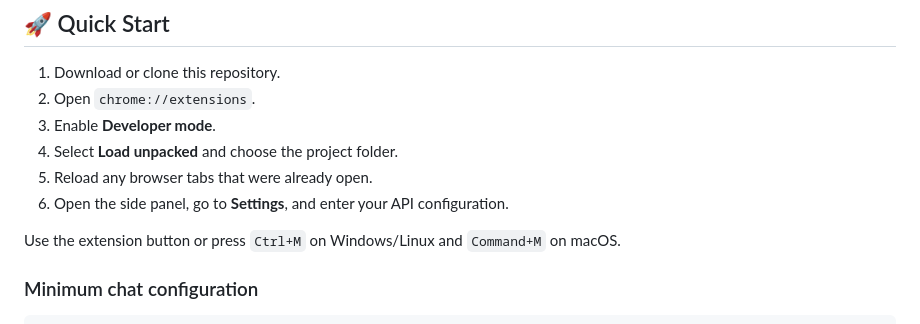
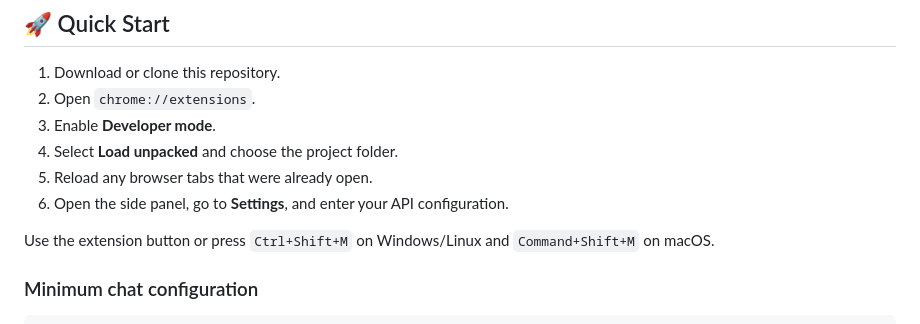
Before and after one commit to lifanwar/open-browser-extensions, a Markdown page: README.md, the part around one of its changes. GitHub-like rendering.

```diff
--- a/README.md
+++ b/README.md
@@ -81,7 +79,7 @@ Search and cookie-write tools are not advertised to the model until their corres
 5. Reload any browser tabs that were already open.
 6. Open the side panel, go to **Settings**, and enter your API configuration.
 
-Use the extension button or press `Ctrl+M` on Windows/Linux and `Command+M` on macOS.
+Use the extension button or press `Ctrl+Shift+M` on Windows/Linux and `Command+Shift+M` on macOS.
 
 ### Minimum chat configuration
 
```
Also changed, not shown: other parts of README.md (+1 -3 lines).
